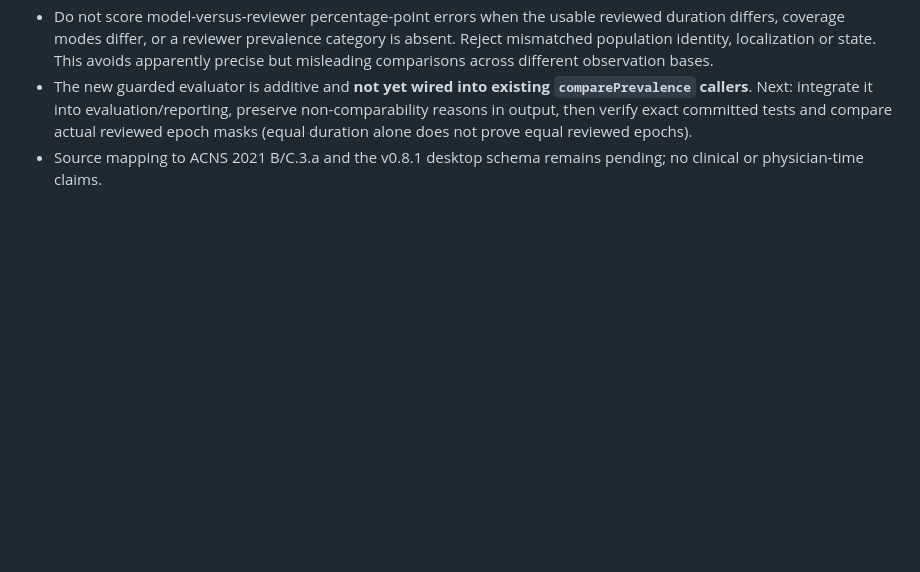
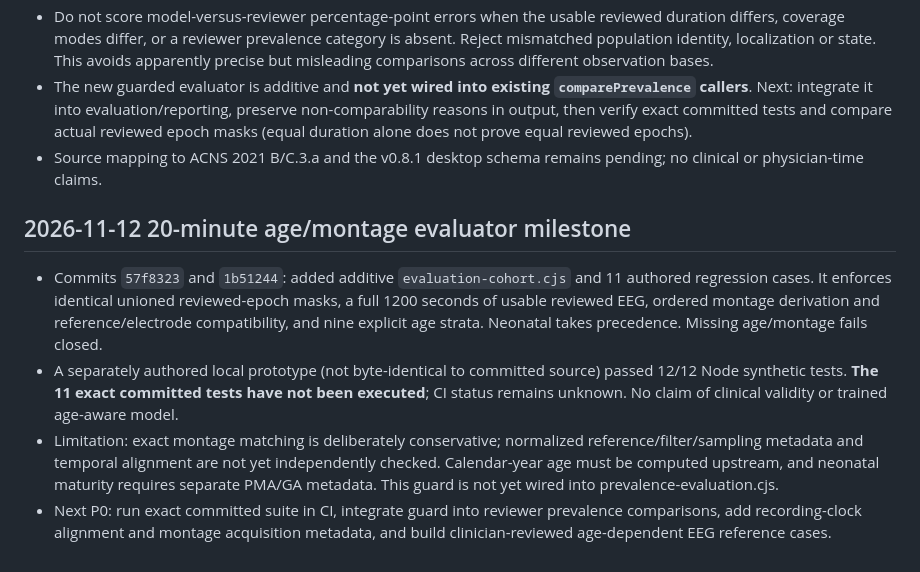
Before and after one commit to 4pes7ogether5trong/SonicEEG, a Markdown page: neuroanalyst/ENGINEERING_LEDGER.md, the part around the change. GitHub-like rendering; blank space fills up the shorter version.

Commit message:
Document evaluator cohort milestone and unverified gates

```diff
--- a/neuroanalyst/ENGINEERING_LEDGER.md
+++ b/neuroanalyst/ENGINEERING_LEDGER.md
@@ -59,3 +59,9 @@ Do not request user review until a reproducible passing integration suite and a
 - Do not score model-versus-reviewer percentage-point errors when the usable reviewed duration differs, coverage modes differ, or a reviewer prevalence category is absent. Reject mismatched population identity, localization or state. This avoids apparently precise but misleading comparisons across different observation bases.
 - The new guarded evaluator is additive and **not yet wired into existing `comparePrevalence` callers**. Next: integrate it into evaluation/reporting, preserve non-comparability reasons in output, then verify exact committed tests and compare actual reviewed epoch masks (equal duration alone does not prove equal reviewed epochs).
 - Source mapping to ACNS 2021 B/C.3.a and the v0.8.1 desktop schema remains pending; no clinical or physician-time claims.
+
+## 2026-11-12 20-minute age/montage evaluator milestone
+- Commits `57f8323` and `1b51244`: added additive `evaluation-cohort.cjs` and 11 authored regression cases. It enforces identical unioned reviewed-epoch masks, a full 1200 seconds of usable reviewed EEG, ordered montage derivation and reference/electrode compatibility, and nine explicit age strata. Neonatal takes precedence. Missing age/montage fails closed.
+- A separately authored local prototype (not byte-identical to committed source) passed 12/12 Node synthetic tests. **The 11 exact committed tests have not been executed**; CI status remains unknown. No claim of clinical validity or trained age-aware model.
+- Limitation: exact montage matching is deliberately conservative; normalized reference/filter/sampling metadata and temporal alignment are not yet independently checked. Calendar-year age must be computed upstream, and neonatal maturity requires separate PMA/GA metadata. This guard is not yet wired into prevalence-evaluation.cjs.
+- Next P0: run exact committed suite in CI, integrate guard into reviewer prevalence comparisons, add recording-clock alignment and montage acquisition metadata, and build clinician-reviewed age-dependent EEG reference cases.
```
